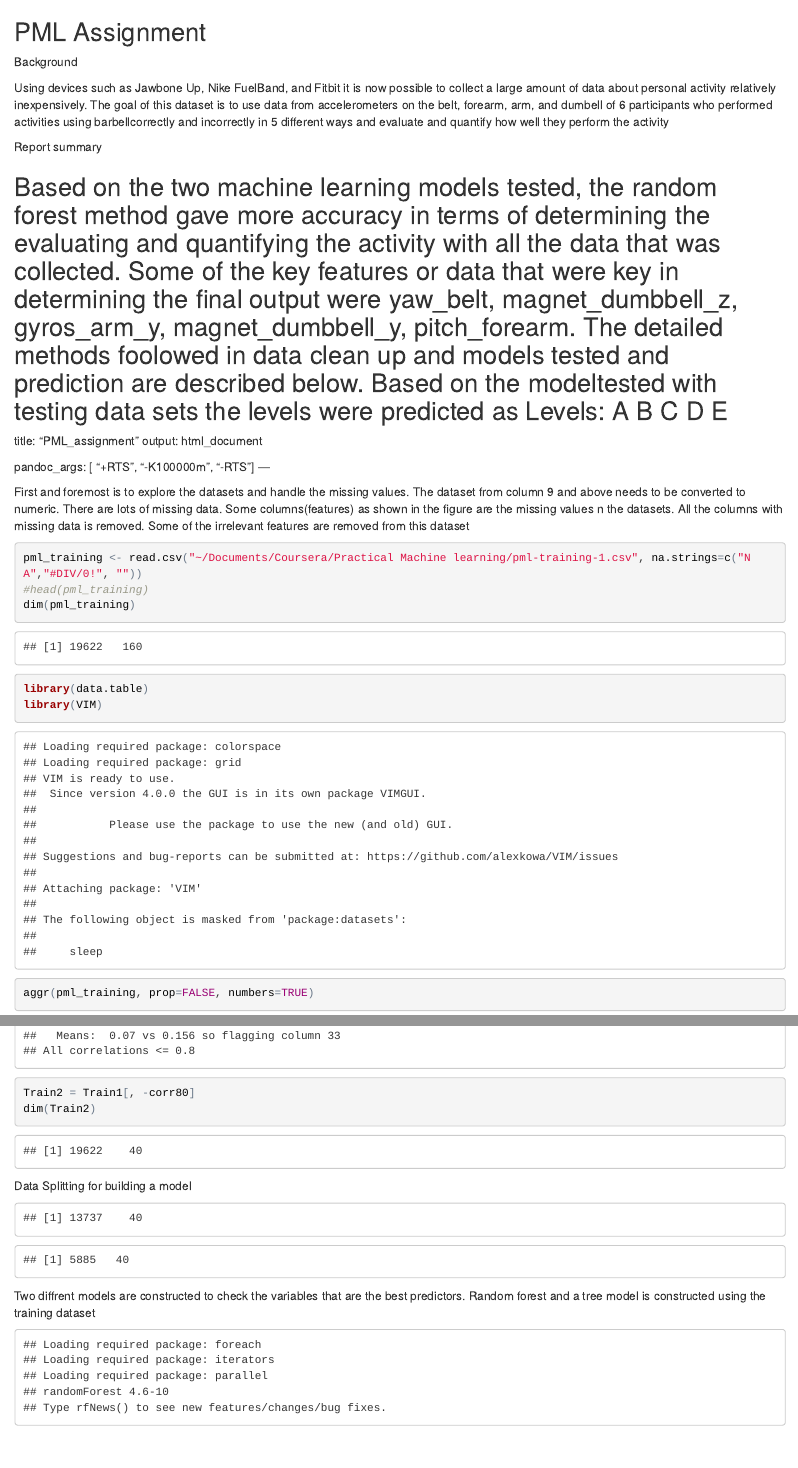
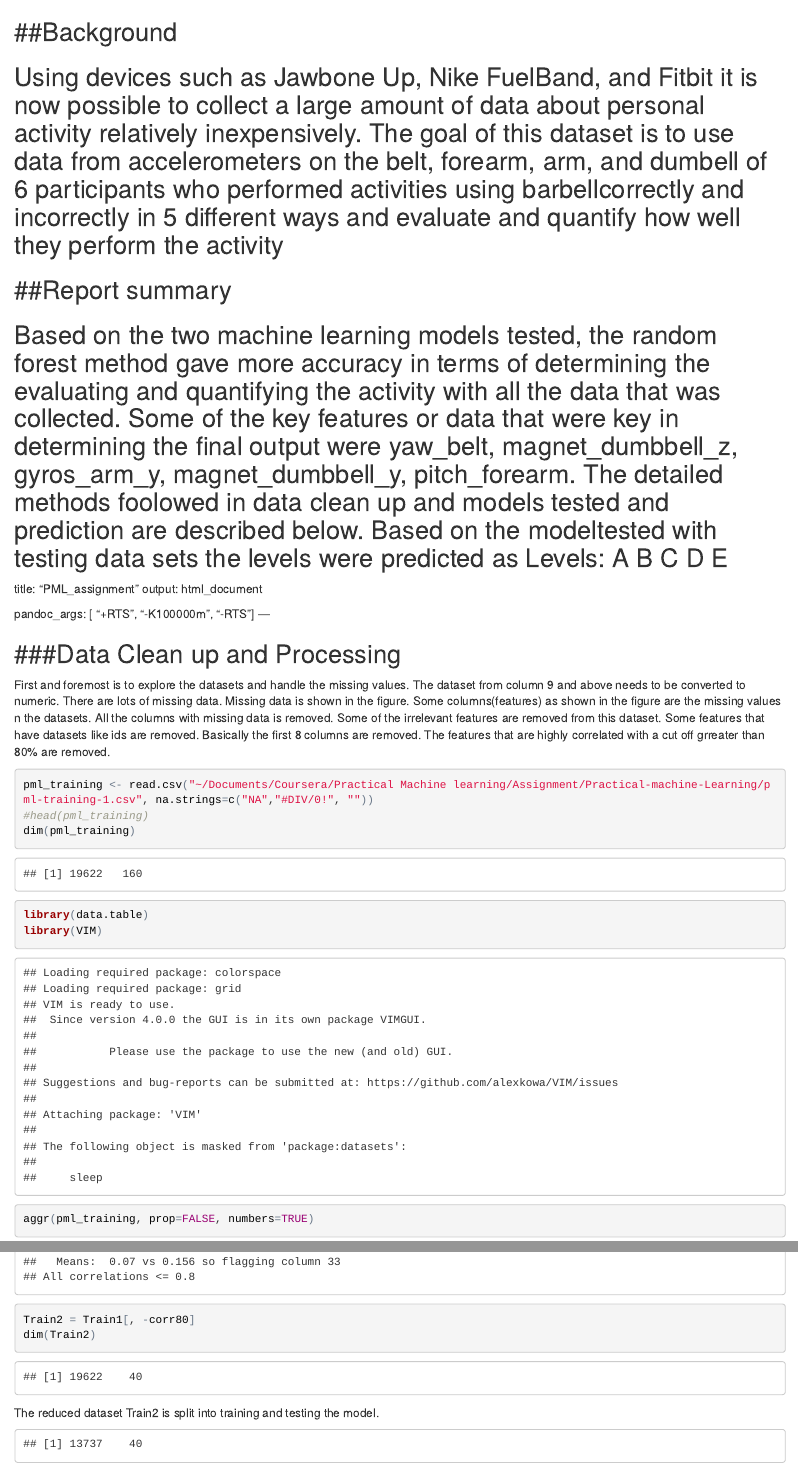
Before and after one commit to Niru4/Practical-machine-Learning, an R Markdown document (PML.Rmd): the page in a window 1100 px wide, from its top, and a second part further down, joined at a grey line. The pictures show the output file PML.html that the author committed with the source, opened offline.

Commit message:
files related to lml assignment

````diff
--- a/PML.Rmd
+++ b/PML.Rmd
@@ -3,12 +6,10 @@ output: html_document
 ---
-PML Assignment
+##Background
 ---
-Background
-
 Using devices such as Jawbone Up, Nike FuelBand, and Fitbit it is now possible to collect a large amount of data about personal activity relatively inexpensively. The goal of this dataset is to use data from accelerometers on the belt, forearm, arm, and dumbell of 6 participants who performed activities using barbellcorrectly and incorrectly in 5 different ways and evaluate and quantify how well they perform the activity
-
-Report summary
-
+---
+##Report summary
+---
 Based on the two machine learning models tested, the random forest method gave more accuracy in terms of determining the evaluating and quantifying the activity with all the data that was collected.  Some of the key features or data that were key in determining the final output were yaw_belt, magnet_dumbbell_z, gyros_arm_y, magnet_dumbbell_y, pitch_forearm.  The detailed methods foolowed in data clean up and models tested and prediction are described below.  Based on the modeltested with testing data sets the levels were predicted as Levels: A B C D E
 ---
 title: "PML_assignment"
@@ -21,11 +22,12 @@ pandoc_args: [
 ---
 
 
-
-First and foremost is to explore the datasets and handle the missing values.  The dataset from column 9 and above needs to be converted to numeric. There are lots of missing data.  Some columns(features) as shown in the figure are the missing values n the datasets.  All the columns with missing data is removed.  Some of the irrelevant features are removed from this dataset
+###Data Clean up and Processing
+---
+First and foremost is to explore the datasets and handle the missing values.  The dataset from column 9 and above needs to be converted to numeric. There are lots of missing data.  Missing data is shown in the figure. Some columns(features) as shown in the figure are the missing values n the datasets.  All the columns with missing data is removed.  Some of the irrelevant features are removed from this dataset. Some features that have datasets like ids are removed.  Basically the first 8 columns are removed. The features that are highly correlated with a cut off grreater than 80% are removed.
 
 ```{r}
-pml_training <- read.csv("~/Documents/Coursera/Practical Machine learning/pml-training-1.csv", na.strings=c("NA","#DIV/0!", ""))
+pml_training <- read.csv("~/Documents/Coursera/Practical Machine learning/Assignment/Practical-machine-Learning/pml-training-1.csv", na.strings=c("NA","#DIV/0!", ""))
 #head(pml_training)
 dim(pml_training)
 library(data.table)
@@ -47,11 +49,14 @@ corr80 <- findCorrelation(corr, cutoff=0.80, verbose=TRUE)
 Train2 = Train1[, -corr80]
 dim(Train2)
 ```
- Data Splitting for building a model
+---
+###Data Splitting for building a model
+---
+The reduced dataset Train2 is split into training and testing the model.
+
 ```{r, echo=FALSE}
 inTrain <- createDataPartition(y=Train2$classe, p=0.7, list=FALSE)
 training <- Train2[inTrain,]; testing <- Train2[-inTrain,]
 dim(training);dim(testing)
 #summary(training)
 ```
-Two diffrent models are constructed to check the variables that are the best predictors.  Random forest and a tree model is constructed using the training dataset
````
Also changed, not shown: PML.html, PML.md (added), PML_files/figure-html/unnamed-chunk-1-1.png (added), PML_files/figure-html/unnamed-chunk-3-1.png (added), PML_files/figure-html/unnamed-chunk-4-1.png (added), PML_files/figure-html/unnamed-chunk-4-2.png (added), PML.Rmd (14 more changed lines).
